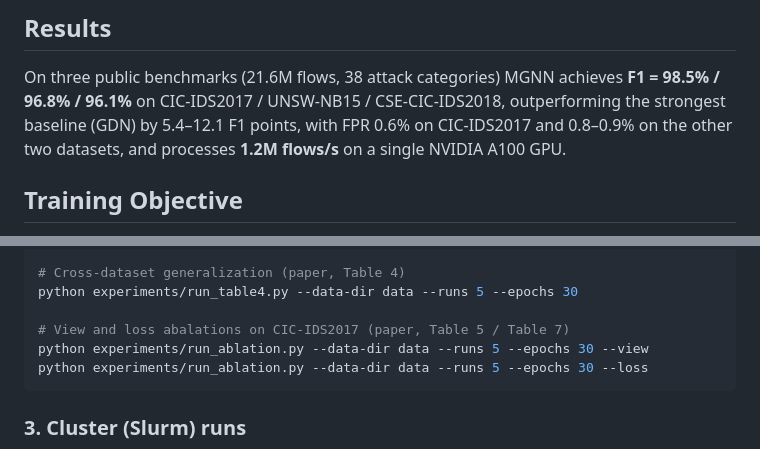
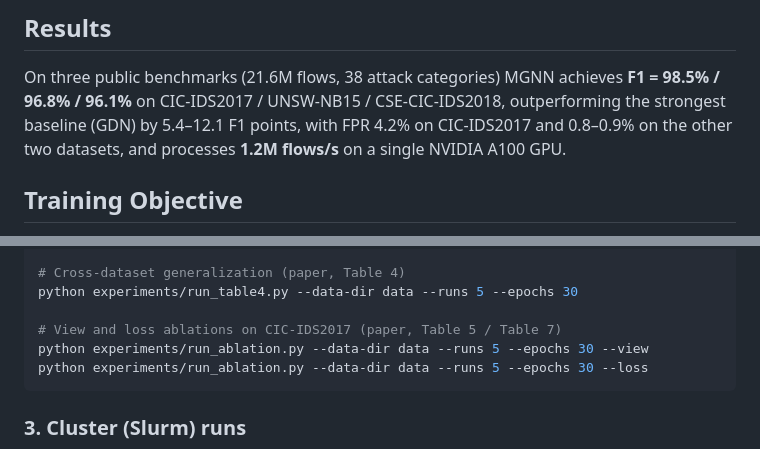
Before and after one commit to code-2026l/MGNN, a Markdown page: README.md, 2 parts joined by grey strips. GitHub-like rendering.

Commit message:
Align README with the submitted paper: correct CIC-IDS2017 FPR to 4.2% (was 0.6), matching the abstract and the main/loss-ablation tables

````diff
--- a/README.md
+++ b/README.md
@@ -21,7 +21,7 @@ post-hoc interpretability.
 
 On three public benchmarks (21.6M flows, 38 attack categories) MGNN achieves
 **F1 = 98.5% / 96.8% / 96.1%** on CIC-IDS2017 / UNSW-NB15 / CSE-CIC-IDS2018,
-outperforming the strongest baseline (GDN) by 5.4–12.1 F1 points, with FPR 0.6%
+outperforming the strongest baseline (GDN) by 5.4–12.1 F1 points, with FPR 4.2%
 on CIC-IDS2017 and 0.8–0.9% on the other two datasets, and processes **1.2M
 flows/s** on a single NVIDIA A100 GPU.
 
@@ -114,7 +114,7 @@ python experiments/run_table8.py --data-dir data --dataset cic_ids2017 --runs 5
 # Cross-dataset generalization (paper, Table 4)
 python experiments/run_table4.py --data-dir data --runs 5 --epochs 30
 
-# View and loss abalations on CIC-IDS2017 (paper, Table 5 / Table 7)
+# View and loss ablations on CIC-IDS2017 (paper, Table 5 / Table 7)
 python experiments/run_ablation.py --data-dir data --runs 5 --epochs 30 --view
 python experiments/run_ablation.py --data-dir data --runs 5 --epochs 30 --loss
 ```
````
